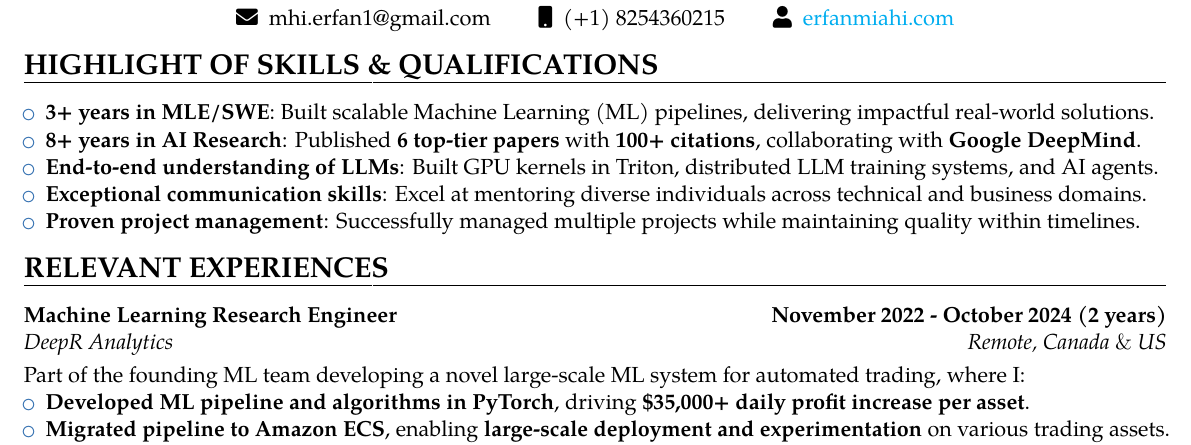
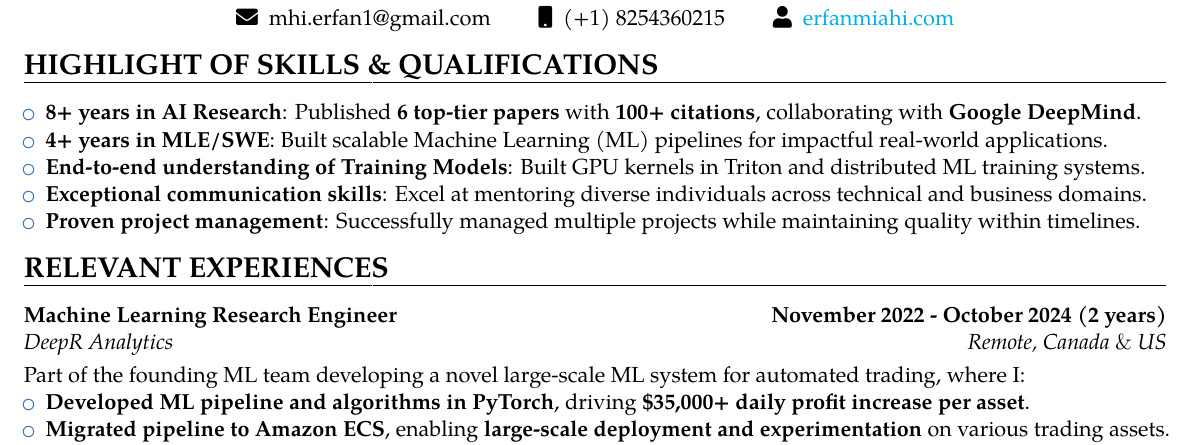
Before and after one commit to erfanMhi/2-page-CV, a LaTeX CV (main.tex, which reads sections/skills_highlight.tex): part of page 1 of 2, cut so that both start at the same text. Compiled offline with pdfLaTeX.

Commit message:
chore: update skills highlight section with refined experience and technical focus

```diff
--- a/sections/skills_highlight.tex
+++ b/sections/skills_highlight.tex
@@ -1,8 +1,8 @@
 \section{HIGHLIGHT OF SKILLS \& QUALIFICATIONS}
 \begin{itemize}
-    \item \textbf{3+ years in MLE/SWE}: Built scalable Machine Learning (ML) pipelines, delivering impactful real-world solutions.
     \item \textbf{8+ years in AI Research}: Published \textbf{6 top-tier papers} with \textbf{100+ citations}, collaborating with \textbf{Google DeepMind}.
-    \item \textbf{End-to-end understanding of LLMs}: Built GPU kernels in Triton, distributed LLM training systems, and AI agents.
+    \item \textbf{4+ years in MLE/SWE}: Built scalable Machine Learning (ML) pipelines for impactful real-world applications.
+    \item \textbf{End-to-end understanding of Training Models}: Built GPU kernels in Triton and distributed ML training systems.
     \item \textbf{Exceptional communication skills}: Excel at mentoring diverse individuals across technical and business domains.
     \item \textbf{Proven project management}: Successfully managed multiple projects while maintaining quality within timelines.
 \end{itemize}
```
